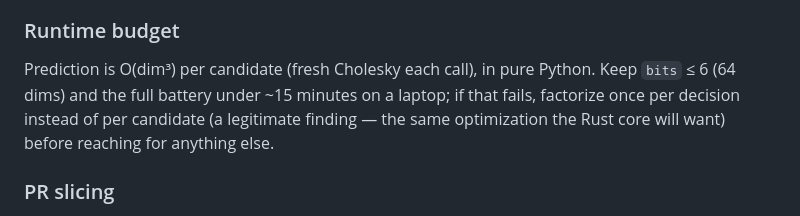
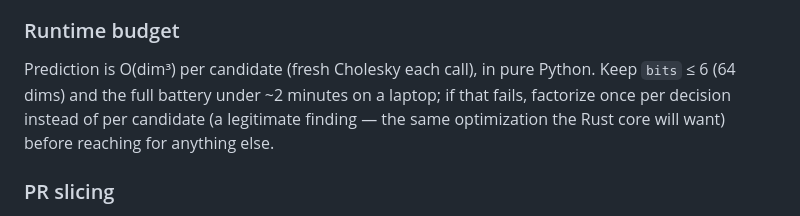
Before and after one commit to maxpagels/gittins, a Markdown page: PROGRESS.md, the part around the change. Rendered like a GitHub page.

Commit message:
Update to 2 mins

```diff
--- a/PROGRESS.md
+++ b/PROGRESS.md
@@ -138,7 +138,7 @@ and ~20 seeds; runs of 10k–50k decisions.
 ### Runtime budget
 
 Prediction is O(dim³) per candidate (fresh Cholesky each call), in pure Python. Keep
-`bits` ≤ 6 (64 dims) and the full battery under ~15 minutes on a laptop; if that
+`bits` ≤ 6 (64 dims) and the full battery under ~2 minutes on a laptop; if that
 fails, factorize once per decision instead of per candidate (a legitimate finding —
 the same optimization the Rust core will want) before reaching for anything else.
 
```
